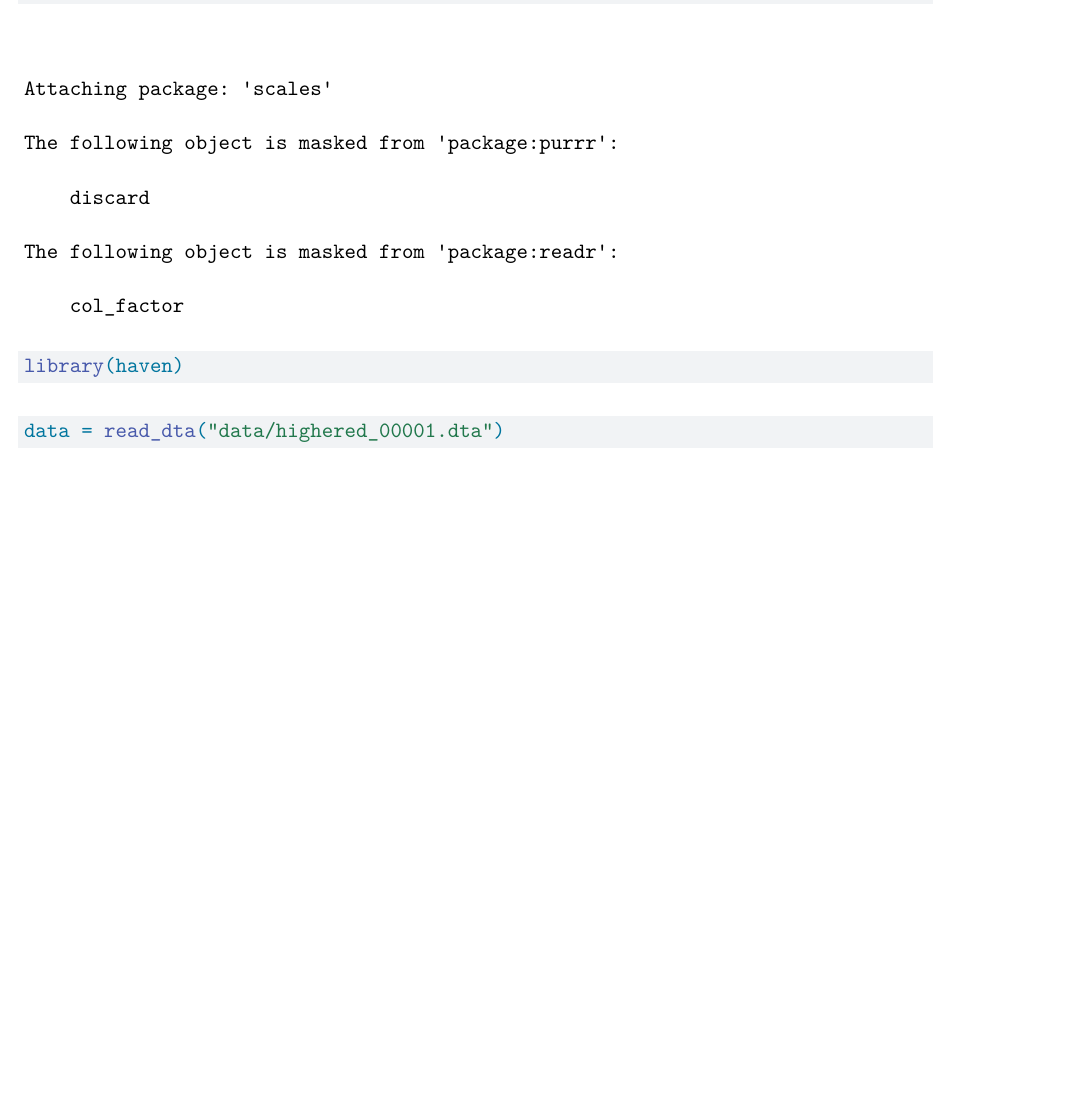
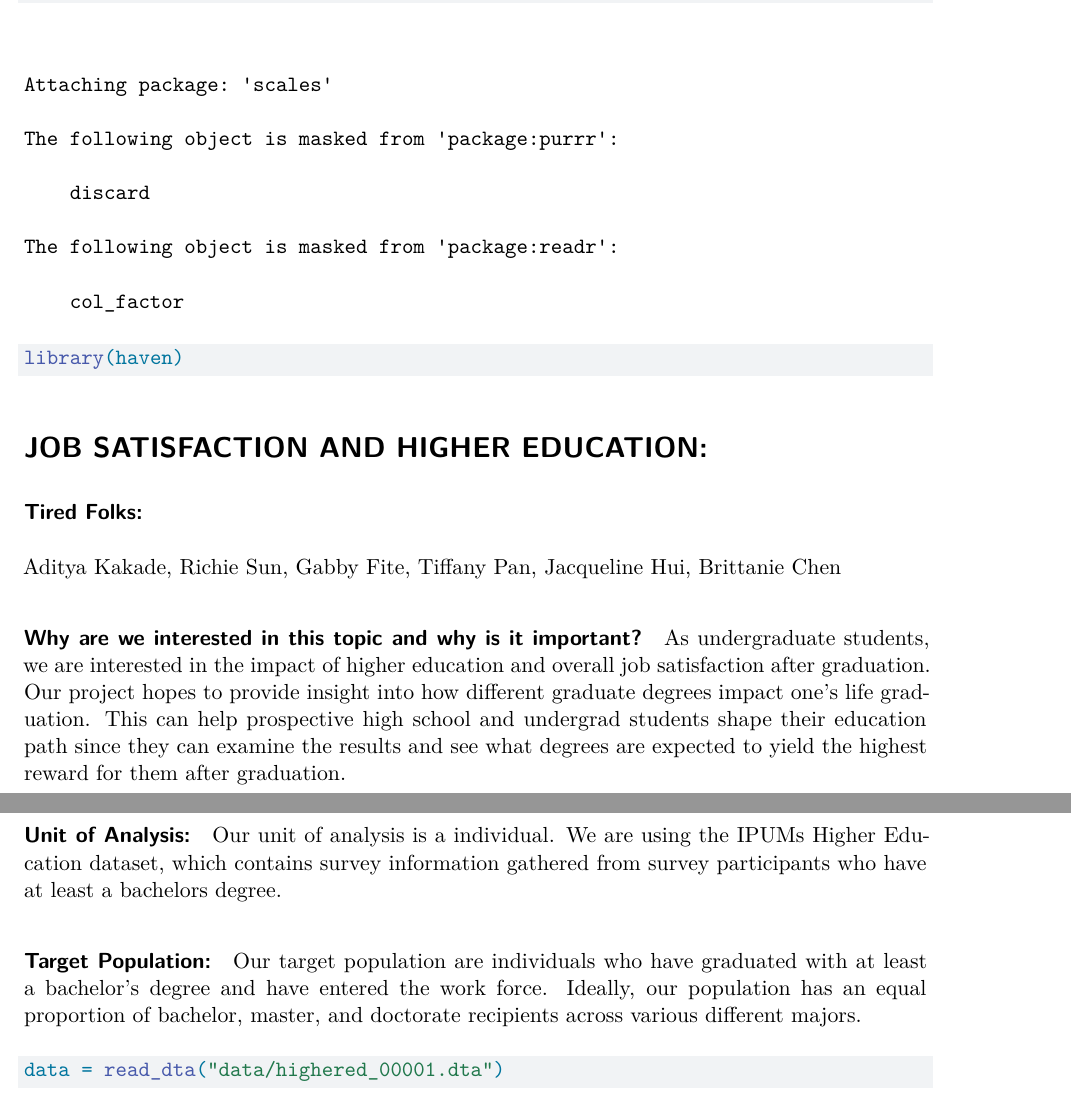
Before and after one commit to tiffany-pann/info3370-finalproject, a Quarto document (FinalProject.qmd): part of page 1 of 3 before the commit and two parts of pages 1 and 2 of 4 after it, the two joined at a grey line, cut so that both start at the same text, the shorter picture padded with empty space. Rendered offline with R 4.5, knitr and Pandoc in place of Quarto, then LaTeX, with nearby package versions; some code elsewhere in the file could not run offline.

Commit message:
added to write up

````diff
--- a/FinalProject.qmd
+++ b/FinalProject.qmd
@@ -9,6 +9,24 @@ library(tidyverse)
 library(scales)
 library(haven)
 ```
+
+# JOB SATISFACTION AND HIGHER EDUCATION:
+
+### **Tired Folks:**
+
+Aditya Kakade, Richie Sun, Gabby Fite, Tiffany Pan, Jacqueline Hui, Brittanie Chen
+
+#### Why are we interested in this topic and why is it important?
+
+As undergraduate students, we are interested in the impact of higher education and overall job satisfaction after graduation. Our project hopes to provide insight into how different graduate degrees impact one's life graduation. This can help prospective high school and undergrad students shape their education path since they can examine the results and see what degrees are expected to yield the highest reward for them after graduation.
+
+#### **Unit of Analysis:**
+
+Our unit of analysis is a individual. We are using the IPUMs Higher Education dataset, which contains survey information gathered from survey participants who have at least a bachelors degree.
+
+#### **Target Population:**
+
+Our target population are individuals who have graduated with at least a bachelor's degree and have entered the work force. Ideally, our population has an equal proportion of bachelor, master, and doctorate recipients across various different majors.
 
 ```{r}
 data = read_dta("data/highered_00001.dta")
````
Also changed, not shown: FinalProject.pdf (added).
